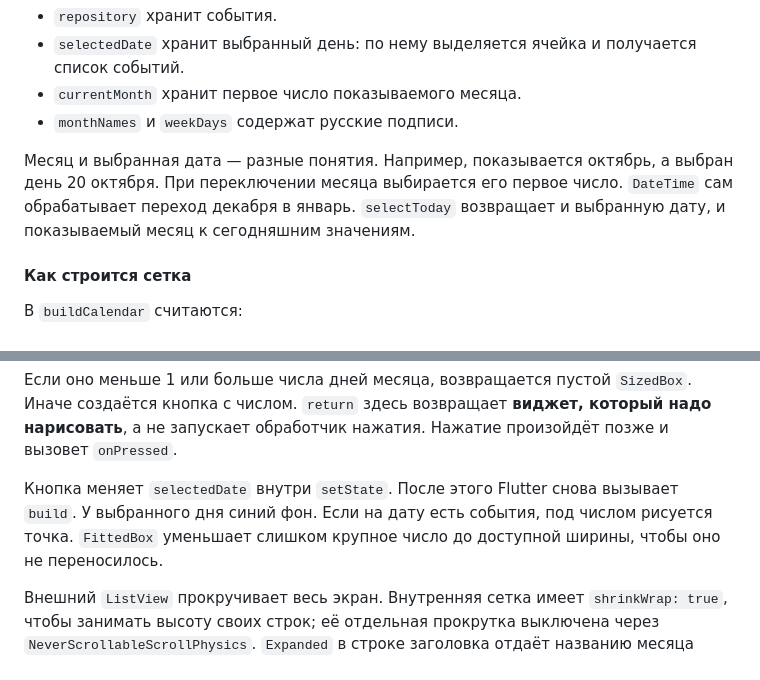
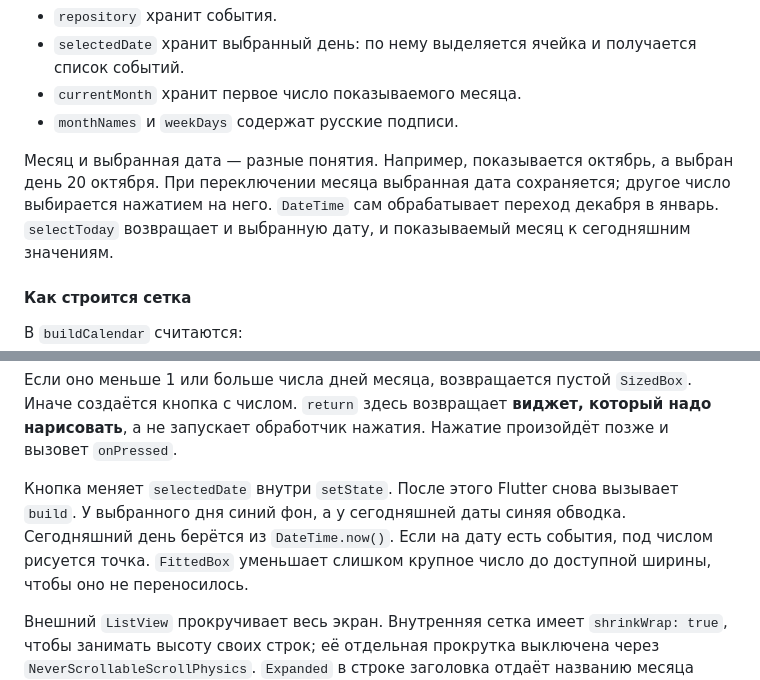
Before and after one commit to MaximaRasskazov/mobile-dev-lab-04-calendar, a Markdown page: LAB4_DEFENSE_GUIDE.md, 2 parts joined by grey strips. GitHub-like rendering.

Commit message:
Explain month switching and today highlight

```diff
--- a/LAB4_DEFENSE_GUIDE.md
+++ b/LAB4_DEFENSE_GUIDE.md
@@ -88,7 +88,8 @@
 - `monthNames` и `weekDays` содержат русские подписи.
 
 Месяц и выбранная дата — разные понятия. Например, показывается октябрь, а выбран день 20 октября.
-При переключении месяца выбирается его первое число. `DateTime` сам обрабатывает переход декабря в январь.
+При переключении месяца выбранная дата сохраняется; другое число выбирается нажатием на него.
+`DateTime` сам обрабатывает переход декабря в январь.
 `selectToday` возвращает и выбранную дату, и показываемый месяц к сегодняшним значениям.
 
 #### Как строится сетка
@@ -117,7 +118,8 @@ final day = index - offset + 1;
 а не запускает обработчик нажатия. Нажатие произойдёт позже и вызовет `onPressed`.
 
 Кнопка меняет `selectedDate` внутри `setState`. После этого Flutter снова вызывает `build`.
-У выбранного дня синий фон. Если на дату есть события, под числом рисуется точка.
+У выбранного дня синий фон, а у сегодняшней даты синяя обводка. Сегодняшний день берётся из `DateTime.now()`.
+Если на дату есть события, под числом рисуется точка.
 `FittedBox` уменьшает слишком крупное число до доступной ширины, чтобы оно не переносилось.
 
 Внешний `ListView` прокручивает весь экран. Внутренняя сетка имеет `shrinkWrap: true`, чтобы занимать
```
Also changed, not shown: other parts of LAB4_DEFENSE_GUIDE.md (+1 -1 lines).
